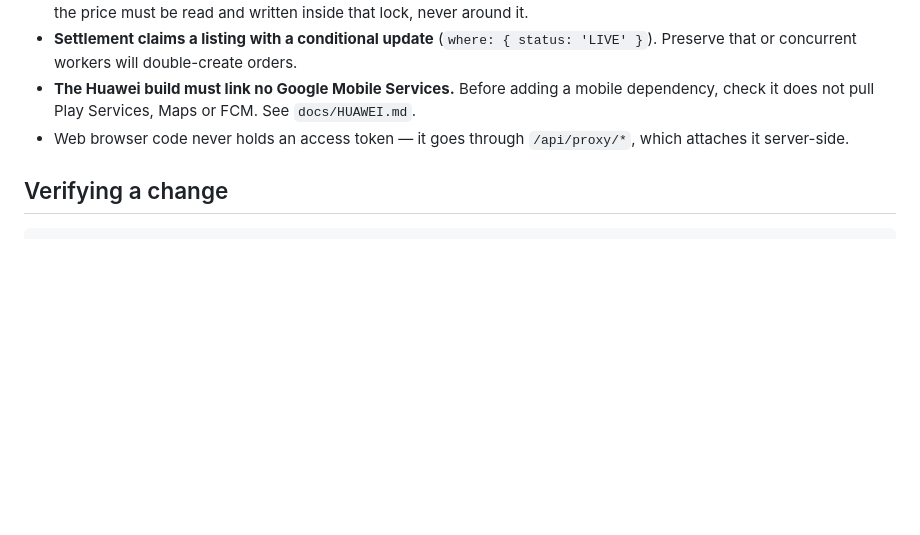
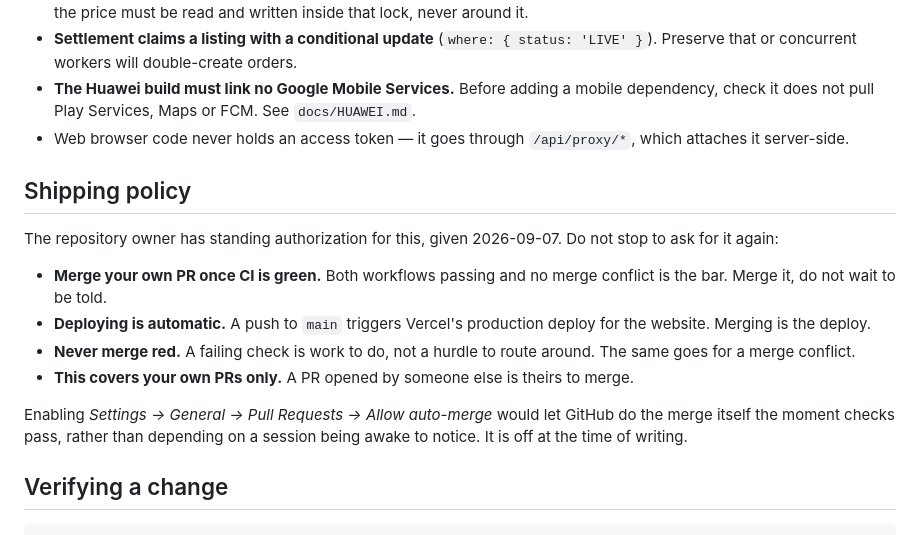
Before and after one commit to getgroupmy/anybid, a Markdown page: CLAUDE.md, the part around the change. Rendered like a GitHub page; blank space fills up the shorter version.

Commit message:
Record the standing authorization to merge and ship
The owner has asked that a green PR be merged and deployed without
waiting to be told, from now on. Writing it down means a future session
that never saw that conversation still honours it.

Scoped deliberately: it covers this assistant's own PRs, requires green
CI and no conflict, and explicitly does not extend to merging someone
else's PR or routing around a failing check.

Also notes that GitHub's own auto-merge is currently off at the
repository level. Turning it on would make the merge happen the moment
checks pass rather than depending on a session being awake to notice.

````diff
--- a/CLAUDE.md
+++ b/CLAUDE.md
@@ -259,6 +259,24 @@ consoles (User, Admin, Advertiser, Corporate) share one account model.
 - Web browser code never holds an access token — it goes through
   `/api/proxy/*`, which attaches it server-side.
 
+## Shipping policy
+
+The repository owner has standing authorization for this, given 2026-09-07.
+Do not stop to ask for it again:
+
+- **Merge your own PR once CI is green.** Both workflows passing and no merge
+  conflict is the bar. Merge it, do not wait to be told.
+- **Deploying is automatic.** A push to `main` triggers Vercel's production
+  deploy for the website. Merging is the deploy.
+- **Never merge red.** A failing check is work to do, not a hurdle to route
+  around. The same goes for a merge conflict.
+- **This covers your own PRs only.** A PR opened by someone else is theirs to
+  merge.
+
+Enabling *Settings → General → Pull Requests → Allow auto-merge* would let
+GitHub do the merge itself the moment checks pass, rather than depending on a
+session being awake to notice. It is off at the time of writing.
+
 ## Verifying a change
 
 ```bash
````
